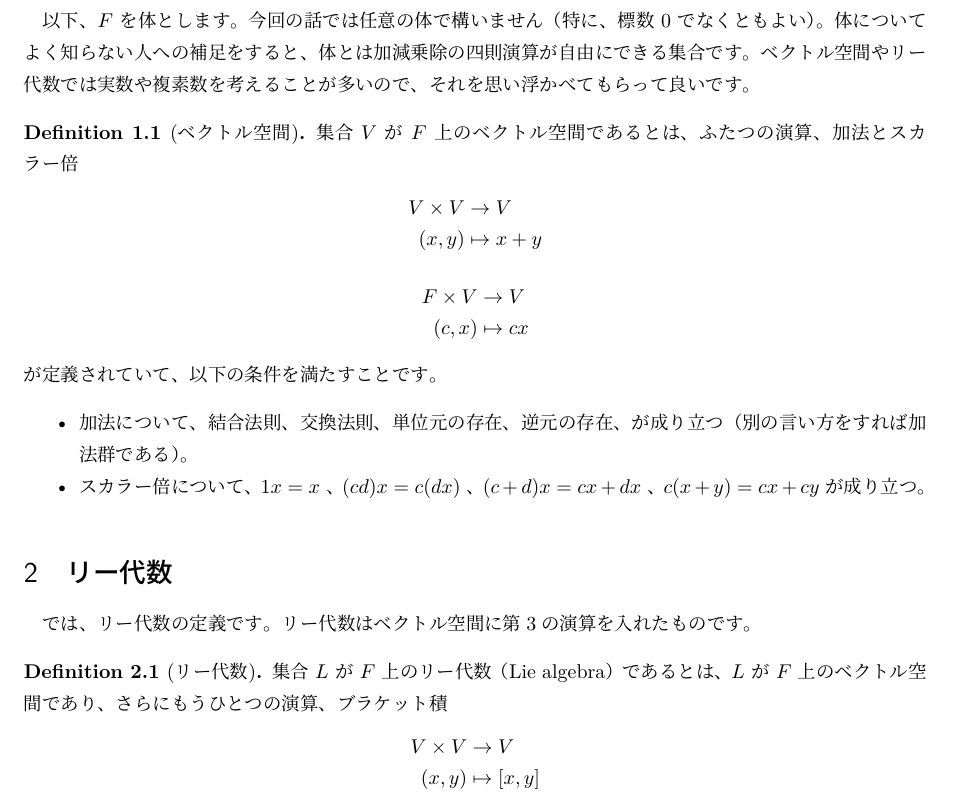
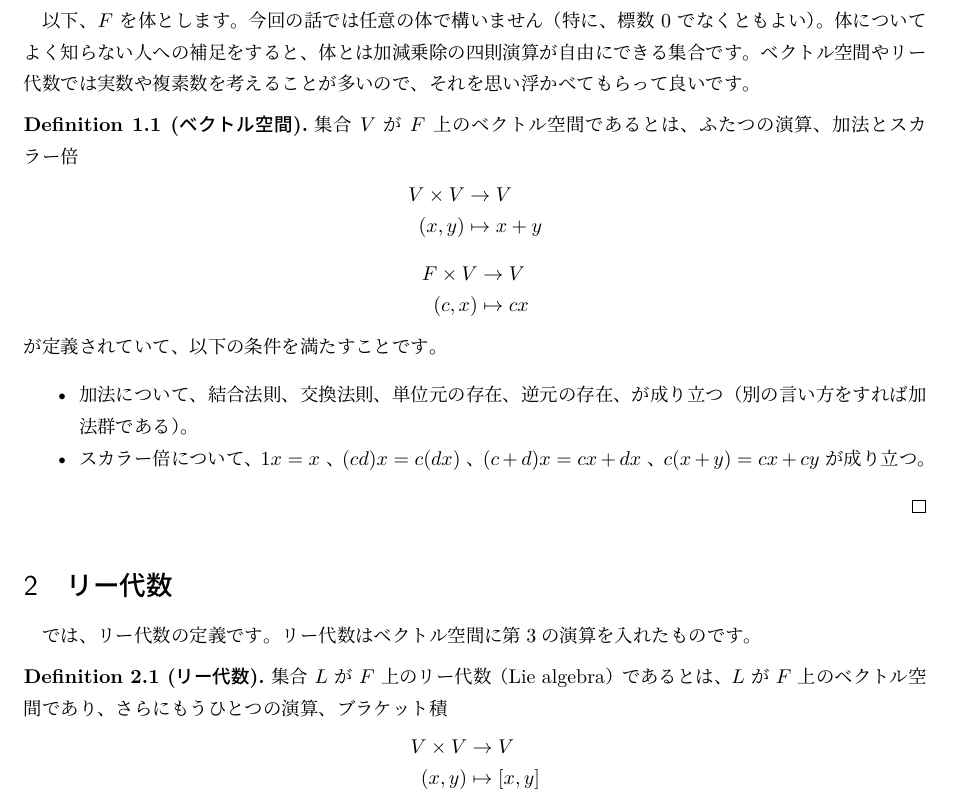
Before and after one commit to usami-k/mathematics, a LaTeX document (MathDayOsaka_LieAlgebra_1/MathDayOsaka_LieAlgebra_1.tex): part of page 1 of 5, cut so that both start at the same text. Compiled offline with LuaLaTeX.

Commit message:
Use thmtools

```diff
--- a/MathDayOsaka_LieAlgebra_1/MathDayOsaka_LieAlgebra_1.tex
+++ b/MathDayOsaka_LieAlgebra_1/MathDayOsaka_LieAlgebra_1.tex
@@ -1,11 +1,13 @@
 \documentclass{ltjsarticle}
 \usepackage{amsmath}
+\usepackage{amssymb}
 \usepackage{amsthm}
+\usepackage{thmtools}
+\declaretheoremstyle[bodyfont=\upshape,notefont=\bfseries,qed=\qedsymbol,spaceabove=1ex,spacebelow=1ex]{mystyle}
+\declaretheorem[style=mystyle,numberwithin=section]{definition}
+\declaretheorem[style=mystyle,sibling=definition]{proposition}
+\declaretheorem[style=mystyle,sibling=definition]{example}
 
-\theoremstyle{definition}
-\newtheorem{definition}{Definition}[section]
-\newtheorem{proposition}[definition]{Proposition}
-\newtheorem{example}[definition]{Example}
 \title{リー代数の話 (1)}
 \author{宇佐見 公輔}
 \date{2019年4月3日}
```
Also changed, not shown: MathDayOsaka_LieAlgebra_1/MathDayOsaka_LieAlgebra_1.pdf.
